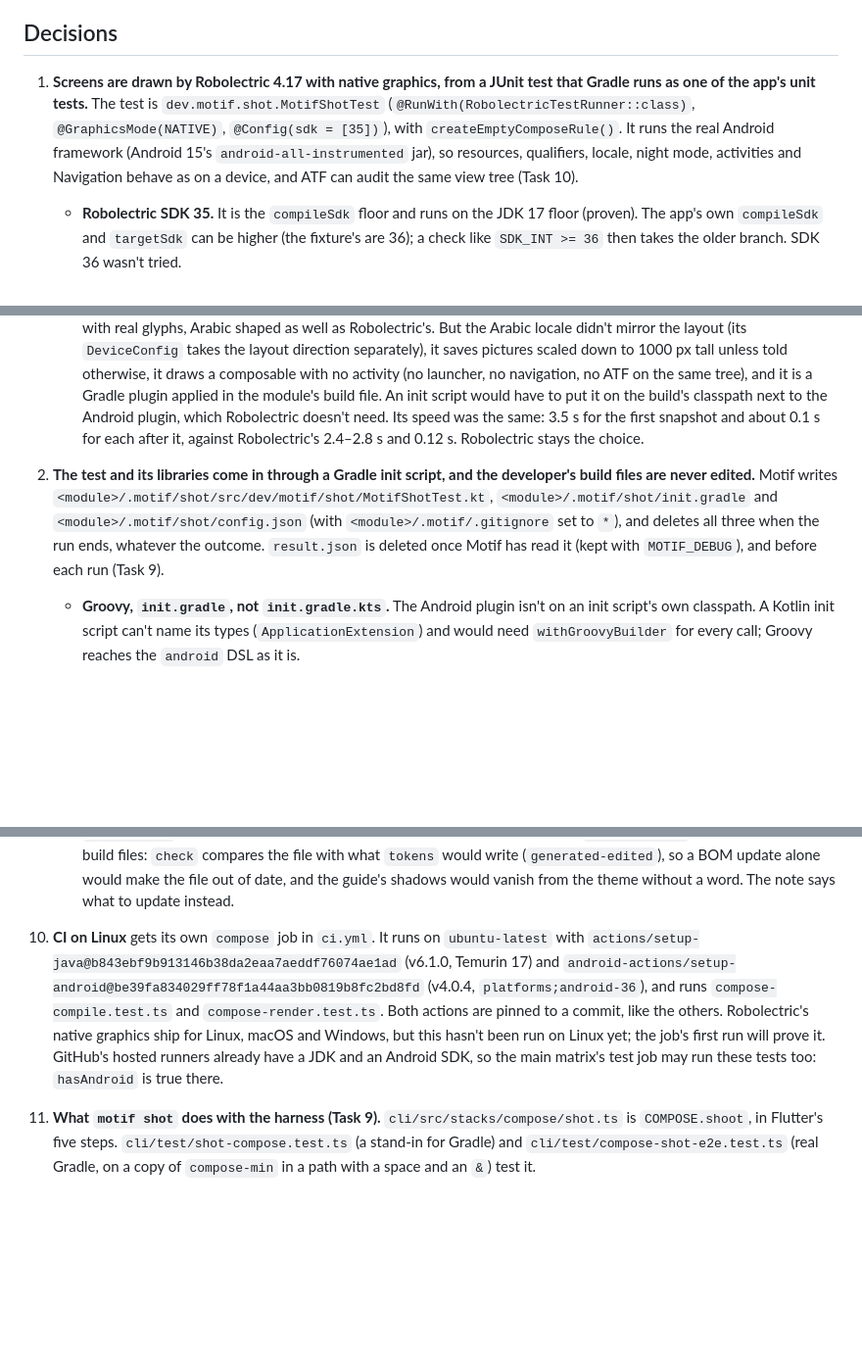
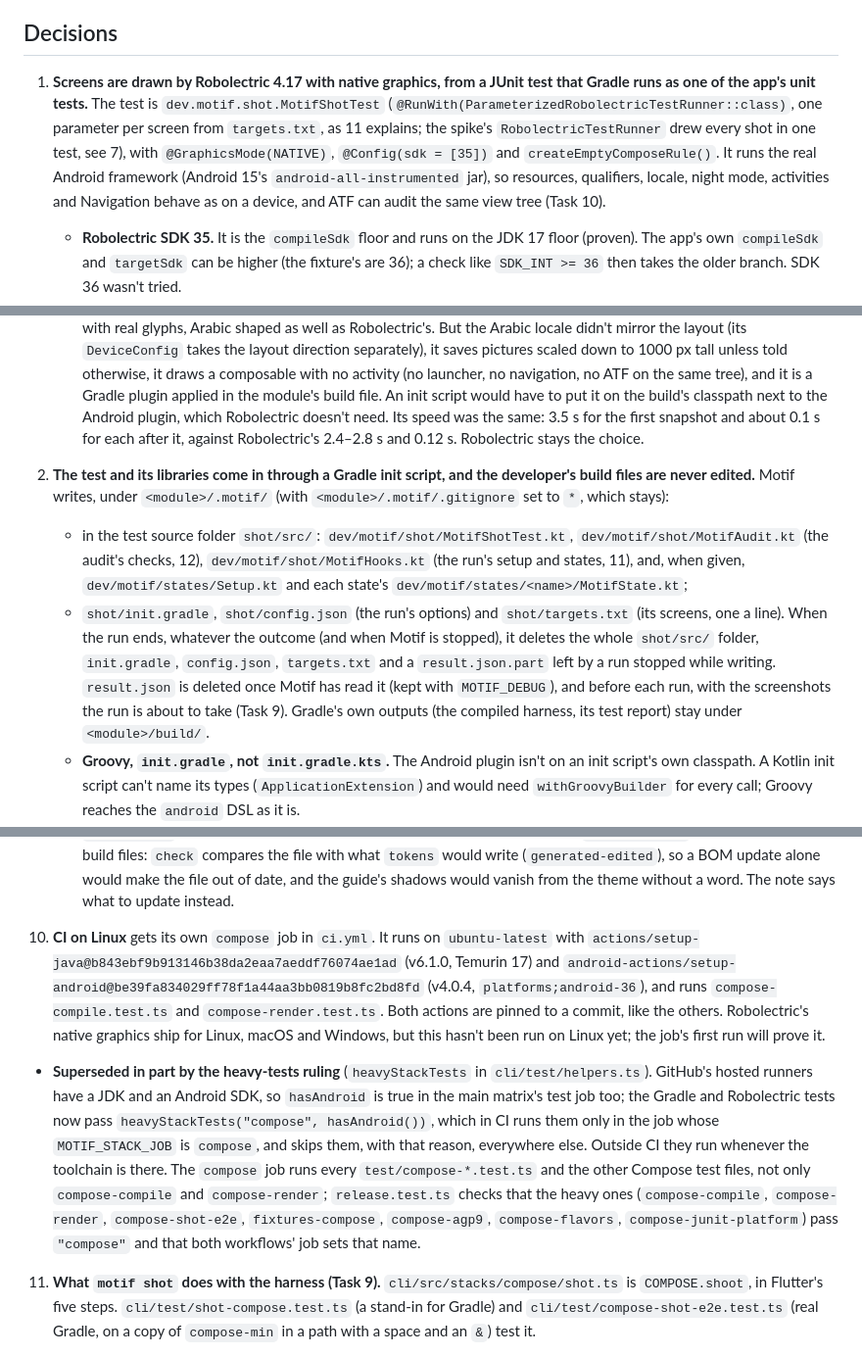
Before and after one commit to 7mxd/motif, a Markdown page: docs/decisions/0008-compose-rendering.md, 3 parts joined by grey strips. Shown at 98% size. GitHub-like rendering; blank space fills up the shorter version.

Commit message:
docs(decision): 0008 names the parameterized runner, every file the harness writes and deletes, and the heavy-tests ruling that supersedes 10
Co-Authored-By: Claude Opus 5.5 (1M context) <noreply@anthropic.com>

```diff
--- a/docs/decisions/0008-compose-rendering.md
+++ b/docs/decisions/0008-compose-rendering.md
@@ -6,12 +6,15 @@
 
 ## Decisions
 
-1. **Screens are drawn by Robolectric 4.17 with native graphics, from a JUnit test that Gradle runs as one of the app's unit tests.** The test is `dev.motif.shot.MotifShotTest` (`@RunWith(RobolectricTestRunner::class)`, `@GraphicsMode(NATIVE)`, `@Config(sdk = [35])`), with `createEmptyComposeRule()`. It runs the real Android framework (Android 15's `android-all-instrumented` jar), so resources, qualifiers, locale, night mode, activities and Navigation behave as on a device, and ATF can audit the same view tree (Task 10).
+1. **Screens are drawn by Robolectric 4.17 with native graphics, from a JUnit test that Gradle runs as one of the app's unit tests.** The test is `dev.motif.shot.MotifShotTest` (`@RunWith(ParameterizedRobolectricTestRunner::class)`, one parameter per screen from `targets.txt`, as 11 explains; the spike's `RobolectricTestRunner` drew every shot in one test, see 7), with `@GraphicsMode(NATIVE)`, `@Config(sdk = [35])` and `createEmptyComposeRule()`. It runs the real Android framework (Android 15's `android-all-instrumented` jar), so resources, qualifiers, locale, night mode, activities and Navigation behave as on a device, and ATF can audit the same view tree (Task 10).
    - **Robolectric SDK 35.** It is the `compileSdk` floor and runs on the JDK 17 floor (proven). The app's own `compileSdk` and `targetSdk` can be higher (the fixture's are 36); a check like `SDK_INT >= 36` then takes the older branch. SDK 36 wasn't tried.
    - **A PNG is the window as Robolectric's `PixelCopy` draws it.** The harness idles the main looper, calls `compose.waitForIdle()`, then `PixelCopy.request(window, bitmap, …)` and idles the looper until the callback answers, and writes `Bitmap.compress(PNG)`. The system property `robolectric.pixelCopyRenderMode=hardware` is set, so `PixelCopy` goes through `HardwareRenderer` as Robolectric documents; a run without it wasn't compared.
    - **Not `onRoot().captureToImage()`.** In Compose UI 1.9 it first forces a redraw and waits for a frame-commit callback with `Thread.sleep` on the test's thread. Under Robolectric that thread is the main looper's, so the posted redraw never runs and every capture failed with "Condition still not satisfied after 2000 ms" (`WindowCapture.android.kt:178`). Calling `PixelCopy` directly does the same without the wait. Roborazzi was not needed: it would add only a capture call, and this one works.
    - **Paparazzi, compared once.** Paparazzi 1.3.5 failed before drawing anything on the fixture (`NoSuchElementException` in `Renderer.configureBuildProperties`: it doesn't know `compileSdk` 36). 2.0.0-alpha05.1 drew `HomeScreen` with real glyphs, Arabic shaped as well as Robolectric's. But the Arabic locale didn't mirror the layout (its `DeviceConfig` takes the layout direction separately), it saves pictures scaled down to 1000 px tall unless told otherwise, it draws a composable with no activity (no launcher, no navigation, no ATF on the same tree), and it is a Gradle plugin applied in the module's build file. An init script would have to put it on the build's classpath next to the Android plugin, which Robolectric doesn't need. Its speed was the same: 3.5 s for the first snapshot and about 0.1 s for each after it, against Robolectric's 2.4–2.8 s and 0.12 s. Robolectric stays the choice.
-2. **The test and its libraries come in through a Gradle init script, and the developer's build files are never edited.** Motif writes `<module>/.motif/shot/src/dev/motif/shot/MotifShotTest.kt`, `<module>/.motif/shot/init.gradle` and `<module>/.motif/shot/config.json` (with `<module>/.motif/.gitignore` set to `*`), and deletes all three when the run ends, whatever the outcome. `result.json` is deleted once Motif has read it (kept with `MOTIF_DEBUG`), and before each run (Task 9).
+2. **The test and its libraries come in through a Gradle init script, and the developer's build files are never edited.** Motif writes, under `<module>/.motif/` (with `<module>/.motif/.gitignore` set to `*`, which stays):
+     - in the test source folder `shot/src/`: `dev/motif/shot/MotifShotTest.kt`, `dev/motif/shot/MotifAudit.kt` (the audit's checks, 12), `dev/motif/shot/MotifHooks.kt` (the run's setup and states, 11), and, when given, `dev/motif/states/Setup.kt` and each state's `dev/motif/states/<name>/MotifState.kt`;
+     - `shot/init.gradle`, `shot/config.json` (the run's options) and `shot/targets.txt` (its screens, one a line).
+     When the run ends, whatever the outcome (and when Motif is stopped), it deletes the whole `shot/src/` folder, `init.gradle`, `config.json`, `targets.txt` and a `result.json.part` left by a run stopped while writing. `result.json` is deleted once Motif has read it (kept with `MOTIF_DEBUG`), and before each run, with the screenshots the run is about to take (Task 9). Gradle's own outputs (the compiled harness, its test report) stay under `<module>/build/`.
    - **Groovy, `init.gradle`, not `init.gradle.kts`.** The Android plugin isn't on an init script's own classpath. A Kotlin init script can't name its types (`ApplicationExtension`) and would need `withGroovyBuilder` for every call; Groovy reaches the `android` DSL as it is.
    - **Only the module it sits in.** The script finds that module from its own path (`initscript.sourceFile`, three folders up) and matches it against `project.projectDir`, so Motif passes no module name and a monorepo's other modules are untouched.
    - **What it does,** in `pluginManager.withPlugin("com.android.application")`:
@@ -92,7 +95,8 @@
    - **The Android Gradle Plugin floor is raised from 8.5 to 8.6.** With AGP 8.5.2, `checkDebugAarMetadata` refused the build: "Dependency 'androidx.compose.ui:ui-android:1.9.0' requires Android Gradle plugin 8.6.0 or higher". `ui-text-google-fonts` 1.9.0, `runtime-saveable` 1.9.0, `core` 1.16.0 and lifecycle 2.9.2 said the same. Compose UI 1.9 can't be used below AGP 8.6, so 8.6 is the floor, with Gradle 8.7 (AGP 8.6's minimum). `doctor` doesn't check the plugin's version; the guide (Task 11) must say 8.6.
    - **The Compose version is read from the build files** (final review, `compose/versions.ts`): the BOM from the module's `platform("androidx.compose:compose-bom:…")`, else from the version catalogue (`gradle/libs.versions.toml`: its `compose-bom` library, through `version.ref`, or a `composeBom`/`compose-bom` version); a pinned Compose UI from `"androidx.compose.ui:ui:…"` or the catalogue's `ui` library with a version. Older than BOM 2025.08.00 (or a pinned UI below 1.9, with no newer BOM), `motif tokens` adds a note naming the floor, the file and what to update, and `motif doctor` adds a `needed` item (`compose-ui:<app>`). When neither file says (a BOM set in a convention plugin), nothing is said. A pinned UI of 1.9 or later wins over an older BOM, and a new enough BOM over an older pinned UI, as Gradle takes the higher version.
    - **`motifShadow` stays in the theme for an old BOM.** Leaving it out would make `MotifTheme.kt` depend on the app's build files: `check` compares the file with what `tokens` would write (`generated-edited`), so a BOM update alone would make the file out of date, and the guide's shadows would vanish from the theme without a word. The note says what to update instead.
-10. **CI on Linux** gets its own `compose` job in `ci.yml`. It runs on `ubuntu-latest` with `actions/setup-java@b843ebf9b913146b38da2eaa7aeddf76074ae1ad` (v6.1.0, Temurin 17) and `android-actions/setup-android@be39fa834029ff78f1a44aa3bb0819b8fc2bd8fd` (v4.0.4, `platforms;android-36`), and runs `compose-compile.test.ts` and `compose-render.test.ts`. Both actions are pinned to a commit, like the others. Robolectric's native graphics ship for Linux, macOS and Windows, but this hasn't been run on Linux yet; the job's first run will prove it. GitHub's hosted runners already have a JDK and an Android SDK, so the main matrix's test job may run these tests too: `hasAndroid` is true there.
+10. **CI on Linux** gets its own `compose` job in `ci.yml`. It runs on `ubuntu-latest` with `actions/setup-java@b843ebf9b913146b38da2eaa7aeddf76074ae1ad` (v6.1.0, Temurin 17) and `android-actions/setup-android@be39fa834029ff78f1a44aa3bb0819b8fc2bd8fd` (v4.0.4, `platforms;android-36`), and runs `compose-compile.test.ts` and `compose-render.test.ts`. Both actions are pinned to a commit, like the others. Robolectric's native graphics ship for Linux, macOS and Windows, but this hasn't been run on Linux yet; the job's first run will prove it.
+   - **Superseded in part by the heavy-tests ruling** (`heavyStackTests` in `cli/test/helpers.ts`). GitHub's hosted runners have a JDK and an Android SDK, so `hasAndroid` is true in the main matrix's test job too; the Gradle and Robolectric tests now pass `heavyStackTests("compose", hasAndroid())`, which in CI runs them only in the job whose `MOTIF_STACK_JOB` is `compose`, and skips them, with that reason, everywhere else. Outside CI they run whenever the toolchain is there. The `compose` job runs every `test/compose-*.test.ts` and the other Compose test files, not only `compose-compile` and `compose-render`; `release.test.ts` checks that the heavy ones (`compose-compile`, `compose-render`, `compose-shot-e2e`, `fixtures-compose`, `compose-agp9`, `compose-flavors`, `compose-junit-platform`) pass `"compose"` and that both workflows' job sets that name.
 
 11. **What `motif shot` does with the harness (Task 9).** `cli/src/stacks/compose/shot.ts` is `COMPOSE.shoot`, in Flutter's five steps. `cli/test/shot-compose.test.ts` (a stand-in for Gradle) and `cli/test/compose-shot-e2e.test.ts` (real Gradle, on a copy of `compose-min` in a path with a space and an `&`) test it.
    - **One test per screen.** The harness is a `ParameterizedRobolectricTestRunner` test with one parameter per screen, read from `targets.txt` next to `config.json`. The `@Parameters` method runs outside Robolectric's sandbox, where Android's `org.json` isn't, so it reads a plain list. Each screen adds itself to `result.json`.
```
